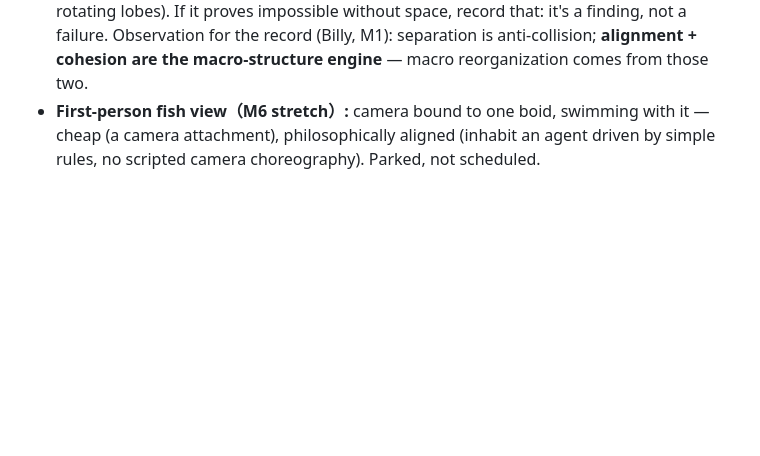
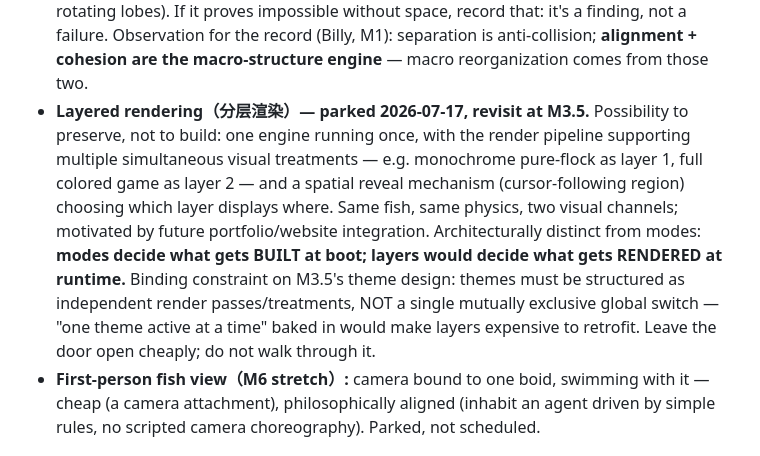
Before and after one commit to BillyAshlet/boid-aquarium, a Markdown page: CLAUDE.md, the part around the change. GitHub-like rendering; blank space fills up the shorter version.

Commit message:
Park layered-rendering open question (revisit at M3.5)
One engine, multiple simultaneous visual treatments as render layers
with a spatial reveal choosing which displays where - distinct from
modes (boot-time build list vs runtime render choice). Binding
constraint recorded for M3.5 theme design: themes as independent
render passes, never a mutually-exclusive global switch.

Co-Authored-By: Claude Fable 5 <noreply@anthropic.com>

```diff
--- a/CLAUDE.md
+++ b/CLAUDE.md
@@ -257,6 +257,20 @@ This file is the engineering source of truth; if they conflict, this file wins.
   Observation for the record (Billy, M1): separation is anti-collision;
   **alignment + cohesion are the macro-structure engine** — macro
   reorganization comes from those two.
+- **Layered rendering（分层渲染）— parked 2026-07-17, revisit at M3.5.**
+  Possibility to preserve, not to build: one engine running once, with
+  the render pipeline supporting multiple simultaneous visual
+  treatments — e.g. monochrome pure-flock as layer 1, full colored game
+  as layer 2 — and a spatial reveal mechanism (cursor-following region)
+  choosing which layer displays where. Same fish, same physics, two
+  visual channels; motivated by future portfolio/website integration.
+  Architecturally distinct from modes: **modes decide what gets BUILT
+  at boot; layers would decide what gets RENDERED at runtime.**
+  Binding constraint on M3.5's theme design: themes must be structured
+  as independent render passes/treatments, NOT a single mutually
+  exclusive global switch — "one theme active at a time" baked in would
+  make layers expensive to retrofit. Leave the door open cheaply; do
+  not walk through it.
 - **First-person fish view（M6 stretch）:** camera bound to one boid,
   swimming with it — cheap (a camera attachment), philosophically
   aligned (inhabit an agent driven by simple rules, no scripted camera
```
